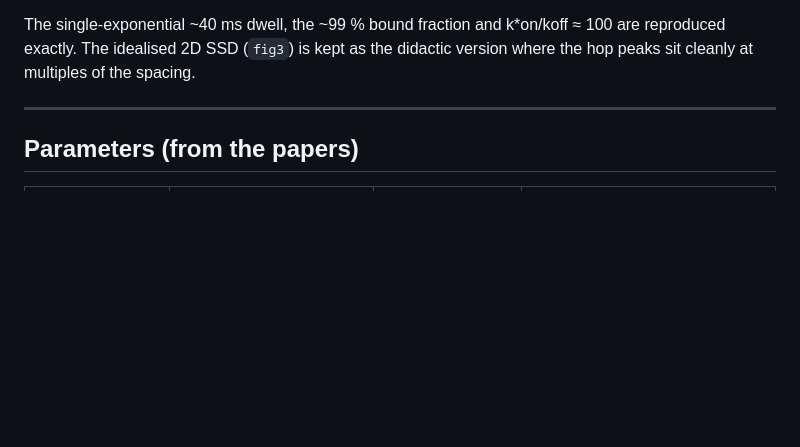
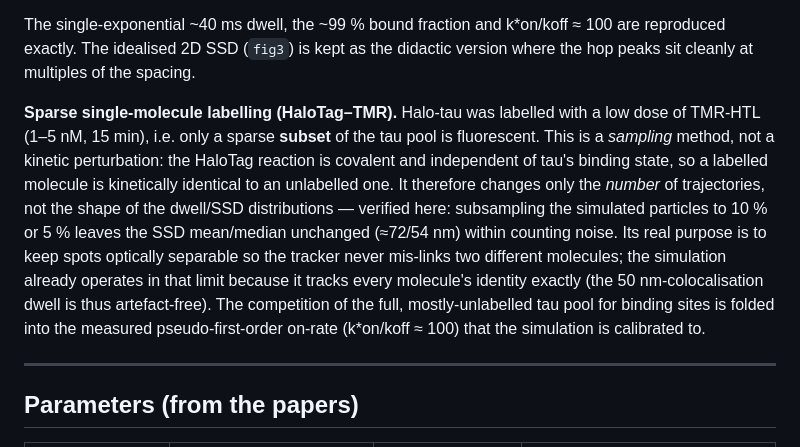
Before and after one commit to DJANING/AS3.2, a Markdown page: README.md, the part around the change. Rendered like a GitHub page; blank space fills up the shorter version.

Commit message:
Document sparse HaloTag-TMR labelling regime
The single-molecule imaging labels only a sparse subset of tau (1-5 nM
TMR-HTL). This is a sampling method, not a kinetic perturbation: a labelled
molecule is kinetically identical to an unlabelled one, so it changes only
the number of trajectories, not the dwell/SSD distribution shapes (verified:
subsampling simulated particles to 5-10% leaves the SSD mean/median
unchanged). Its purpose is to keep spots separable so the tracker never
mis-links molecules; the simulation already sits in that limit (exact
identity tracking), and the unlabelled pool's competition for sites is
captured by the calibrated k*on/koff. Documented in the README.

Co-Authored-By: Claude Opus 4.8 <noreply@anthropic.com>
Claude-Session: https://claude.ai/code/session_01833B7oNVy2Tdvqs6497gGp

```diff
--- a/README.md
+++ b/README.md
@@ -146,6 +146,21 @@ The single-exponential ~40 ms dwell, the ~99 % bound fraction and
 k\*on/koff ≈ 100 are reproduced exactly. The idealised 2D SSD (`fig3`) is kept as
 the didactic version where the hop peaks sit cleanly at multiples of the spacing.
 
+**Sparse single-molecule labelling (HaloTag–TMR).** Halo-tau was labelled with a
+low dose of TMR-HTL (1–5 nM, 15 min), i.e. only a sparse **subset** of the tau
+pool is fluorescent. This is a *sampling* method, not a kinetic perturbation:
+the HaloTag reaction is covalent and independent of tau's binding state, so a
+labelled molecule is kinetically identical to an unlabelled one. It therefore
+changes only the *number* of trajectories, not the shape of the dwell/SSD
+distributions — verified here: subsampling the simulated particles to 10 % or
+5 % leaves the SSD mean/median unchanged (≈72/54 nm) within counting noise. Its
+real purpose is to keep spots optically separable so the tracker never mis-links
+two different molecules; the simulation already operates in that limit because it
+tracks every molecule's identity exactly (the 50 nm-colocalisation dwell is thus
+artefact-free). The competition of the full, mostly-unlabelled tau pool for
+binding sites is folded into the measured pseudo-first-order on-rate
+(k\*on/koff ≈ 100) that the simulation is calibrated to.
+
 ---
 
 ## Parameters (from the papers)
```
